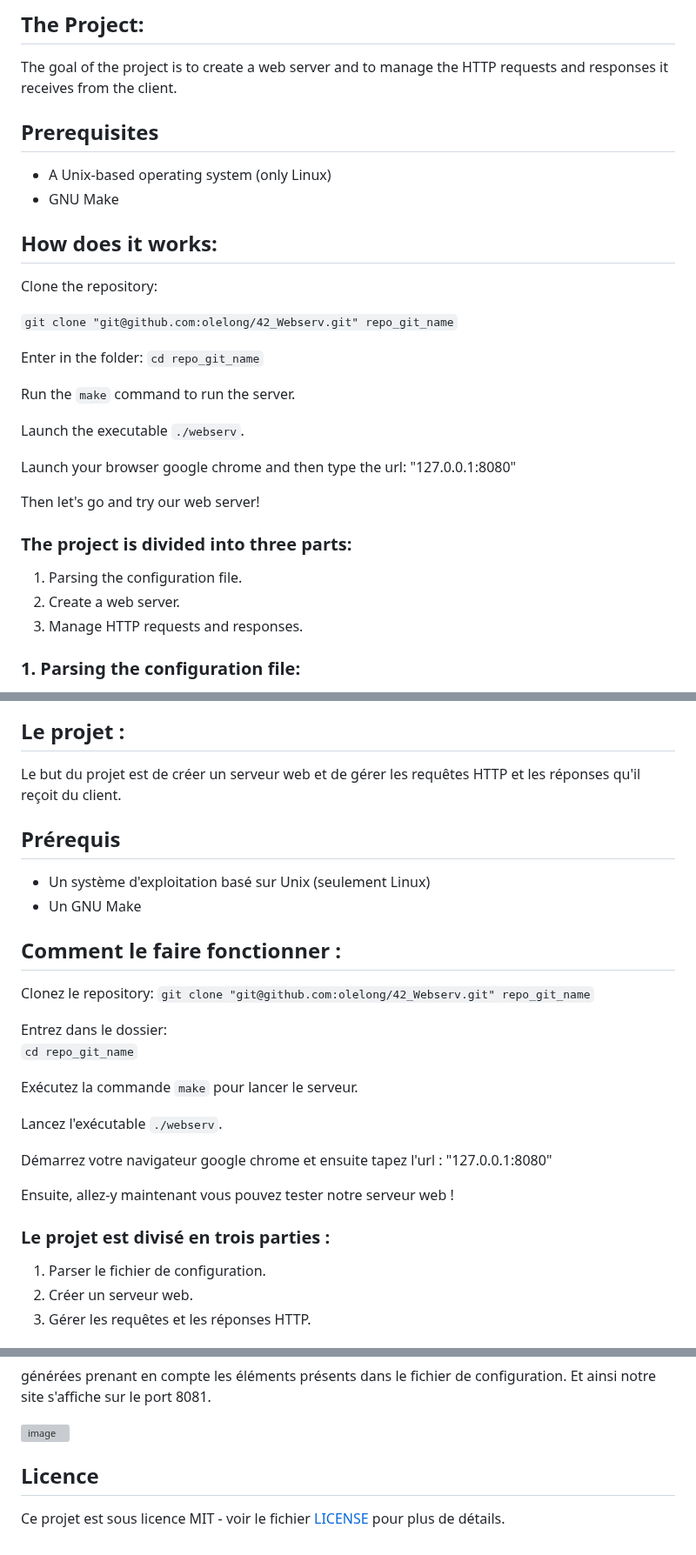
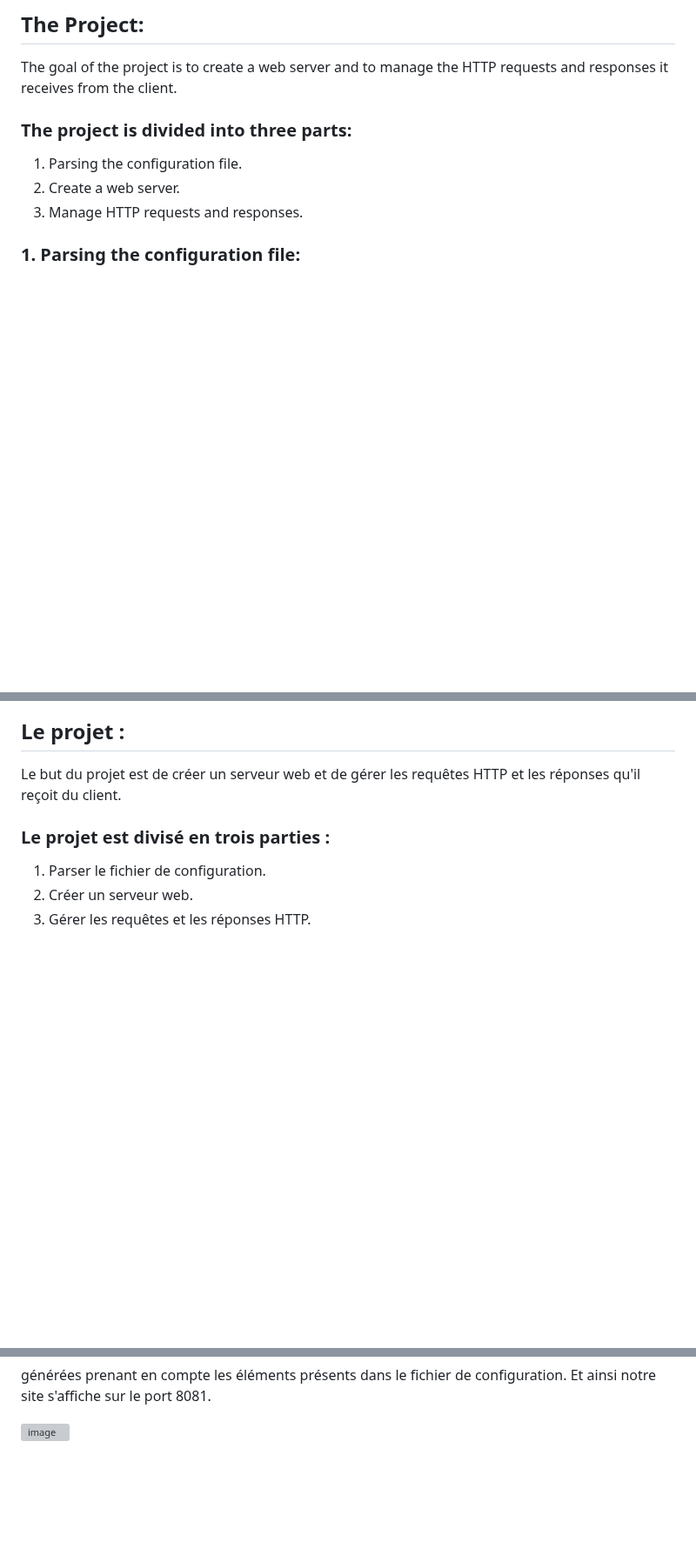
Before and after one commit to olelong/42_Webserv, a Markdown page: README.md, 3 parts joined by grey strips. Shown at 87% size. GitHub-like rendering; blank space fills up the shorter version; grey boxes are pictures that could not be loaded.

````diff
--- a/README.md
+++ b/README.md
@@ -12,26 +12,6 @@ A trinome project with [Yoojeong Tak](https://github.com/yooyoo56) and [Waël Ha
 ## The Project:
 
 The goal of the project is to create a web server and to manage the HTTP requests and responses it receives from the client.
-
-## Prerequisites
-* A Unix-based operating system (only Linux)
-* GNU Make
-
-## How does it works:
-Clone the repository:
-
-``` git clone "git@github.com:olelong/42_Webserv.git" repo_git_name ```
-
-Enter in the folder:
-``` cd repo_git_name ```
-
-Run the ``` make ``` command to run the server.
-
-Launch the executable ``` ./webserv ```.
-
-Launch your browser google chrome and then type the url: "127.0.0.1:8080"
-
-Then let's go and try our web server!
 
 </br></br>
 
@@ -271,26 +251,6 @@ This project is licensed under the MIT License - see the [LICENSE](LICENSE) file
 Le but du projet est de créer un serveur web et de gérer les requêtes HTTP et les réponses qu'il reçoit
 du client.
 
-## Prérequis
-* Un système d'exploitation basé sur Unix (seulement Linux)
-* Un GNU Make
-
-## Comment le faire fonctionner :
-
-Clonez le repository:
-``` git clone "git@github.com:olelong/42_Webserv.git" repo_git_name ```
-
-Entrez dans le dossier:
-``` cd repo_git_name ```
-
-Exécutez la commande ``` make ``` pour lancer le serveur.
-
-Lancez l'exécutable ``` ./webserv ```.
-
-Démarrez votre navigateur google chrome et ensuite tapez l'url : "127.0.0.1:8080"
-
-Ensuite, allez-y maintenant vous pouvez tester notre serveur web !
-
 </br>
 
 ### Le projet est divisé en trois parties :
@@ -523,10 +483,6 @@ générées prenant en compte les éléments présents dans le fichier de config
 
 ![image](https://user-images.githubusercontent.com/58531906/188732567-edb2ecfe-4ba8-4025-9e4d-1ef895ecb006.png)
 
-## Licence
-
-Ce projet est sous licence MIT - voir le fichier [LICENSE](LICENSE) pour plus de détails.
-
 </br></br>
 </br></br>
 
````
